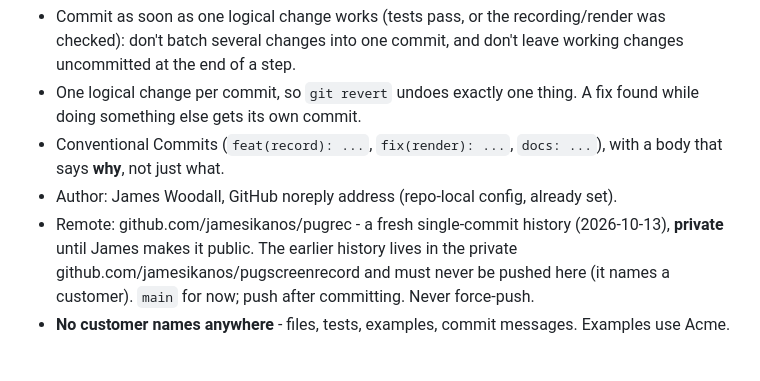
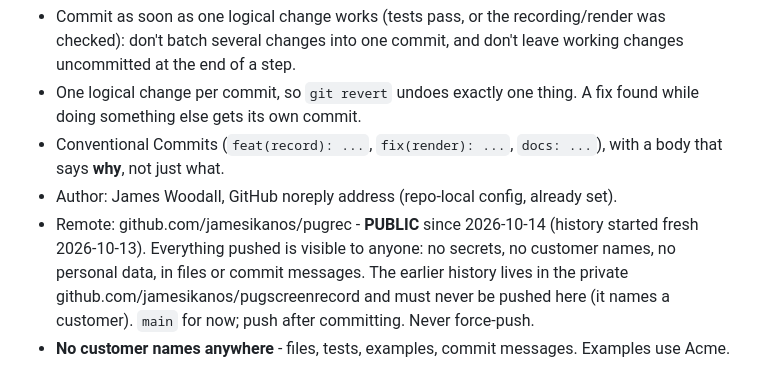
Before and after one commit to jamesashton20/pugrec, a Markdown page: CLAUDE.md, the part around the change. Drawn GitHub-style.

Commit message:
docs: the repo is public now
James made jamesikanos/pugrec public on 2026-10-14. CLAUDE.md still
called it private; future sessions must know every push is visible.

Co-Authored-By: Claude Opus 5.5 (1M context) <noreply@anthropic.com>

```diff
--- a/CLAUDE.md
+++ b/CLAUDE.md
@@ -53,8 +53,9 @@ James's rule (2026-10-13): **commit little and often.**
 - Conventional Commits (`feat(record): ...`, `fix(render): ...`, `docs: ...`), with a body that
   says **why**, not just what.
 - Author: James Woodall, GitHub noreply address (repo-local config, already set).
-- Remote: github.com/jamesikanos/pugrec - a fresh single-commit history (2026-10-13), **private**
-  until James makes it public. The earlier history lives in the private
+- Remote: github.com/jamesikanos/pugrec - **PUBLIC** since 2026-10-14 (history started fresh
+  2026-10-13). Everything pushed is visible to anyone: no secrets, no customer names, no
+  personal data, in files or commit messages. The earlier history lives in the private
   github.com/jamesikanos/pugscreenrecord and must never be pushed here (it names a customer).
   `main` for now; push after committing. Never force-push.
 - **No customer names anywhere** - files, tests, examples, commit messages. Examples use Acme.
```
